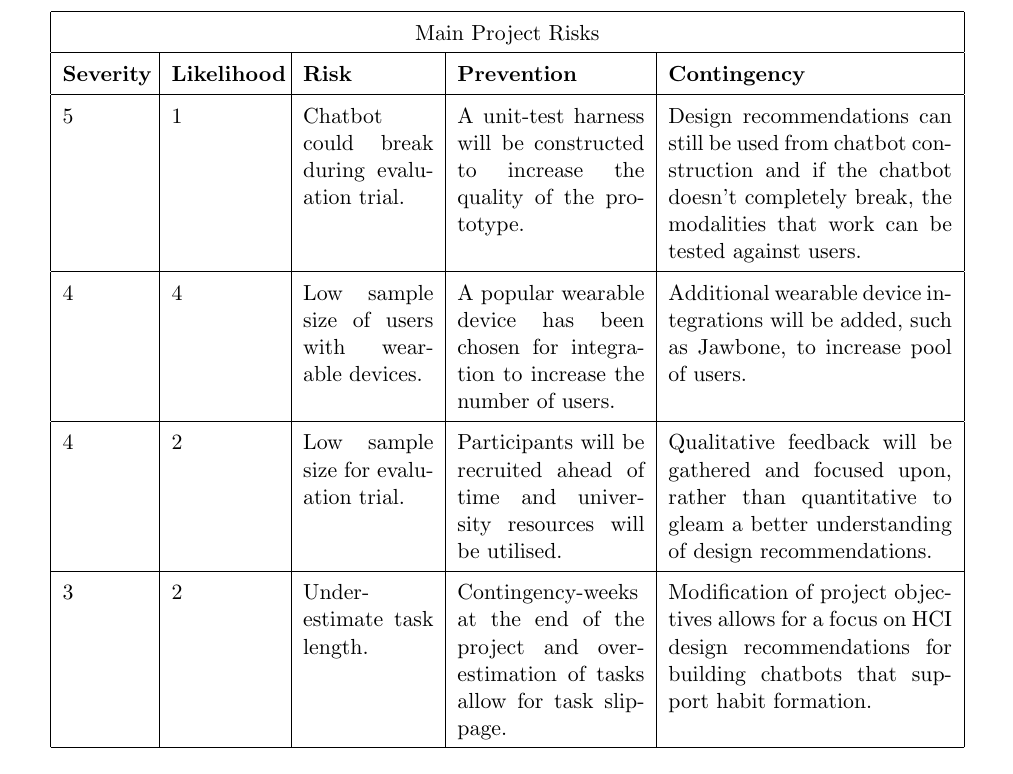
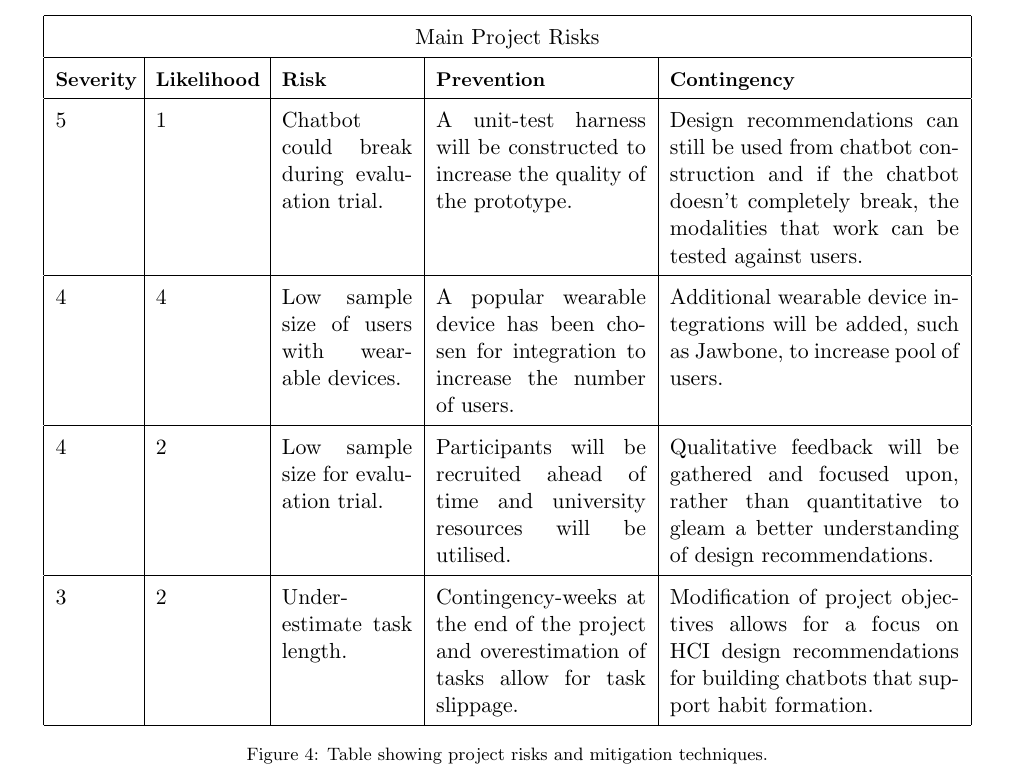
Before and after one commit to harrymt/masters-thesis, a LaTeX thesis (thesis/main.tex, which reads thesis/chapters/6_work_plan.tex): part of page 22 of 24, cut so that both start at the same text. Compiled offline with pdfLaTeX.

Commit message:
Tweaked risks table and added figure

```diff
--- a/thesis/chapters/6_work_plan.tex
+++ b/thesis/chapters/6_work_plan.tex
@@ -105,13 +105,16 @@ Problems that might occur in the project are summarised below with contingency p
 
 \renewcommand{\arraystretch}{1.5} % Increase line height of the following tables
 
+\begin{figure}[ht]
 \begin{center}
-\begin{tabular}{ |p{1.5cm}|p{1.9cm}|p{2.3cm}|p{3.3cm}|p{5cm}| }
+\begin{tabular}{ |p{1.35cm}|p{1.8cm}|p{2.3cm}|p{3.7cm}|p{5.1cm}| }
   \hline \multicolumn{5}{|c|}{Main Project Risks} \\ \hline % Title
-  \textbf{Severity} & \textbf{Likelihood} & \textbf{Risk} & \textbf{Prevention} & \textbf{Contingency} \\ \hline % Row
+  \textbf{\small{Severity}} & \textbf{\small{Likelihood}} & \textbf{\small{Risk}} & \textbf{\small{Prevention}} & \textbf{\small{Contingency}} \\ \hline % Row
   5 & 1 & Chatbot could break during evaluation trial. & A unit-test harness will be constructed to increase the quality of the prototype. & Design recommendations can still be used from chatbot construction and if the chatbot doesn't completely break, the modalities that work can be tested against users. \\ \hline
   4 & 4 & Low sample size of users with wearable devices. & A popular wearable device has been chosen for integration to increase the number of users. & Additional wearable device integrations will be added, such as Jawbone, to increase pool of users. \\ \hline
   4 & 2 & Low sample size for evaluation trial. & Participants will be recruited ahead of time and university resources will be utilised. & Qualitative feedback will be gathered and focused upon, rather than quantitative to gleam a better understanding of design recommendations.\\ \hline
   3 & 2 & Under-estimate task length. & Contingency-weeks at the end of the project and overestimation of tasks allow for task slippage. & Modification of project objectives allows for a focus on HCI design recommendations for building chatbots that support habit formation. \\ \hline
 \end{tabular}
 \end{center}
+\caption{Table showing project risks and mitigation techniques.}
+\end{figure}
```
